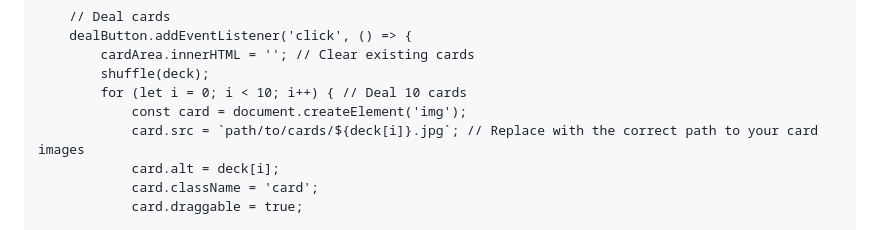
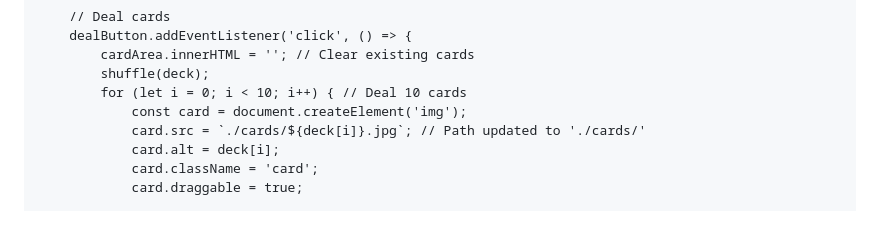
Before and after one commit to KristenAppleby420/KristenAppleby420.github.io, a Markdown page: README.md, the part around the change. Rendered like a GitHub page.

```diff
--- a/README.md
+++ b/README.md
@@ -437,7 +437,7 @@ $(document).ready(function() {
             shuffle(deck);
             for (let i = 0; i < 10; i++) { // Deal 10 cards
                 const card = document.createElement('img');
-                card.src = `path/to/cards/${deck[i]}.jpg`; // Replace with the correct path to your card images
+                card.src = `./cards/${deck[i]}.jpg`; // Path updated to './cards/'
                 card.alt = deck[i];
                 card.className = 'card';
                 card.draggable = true;
```
